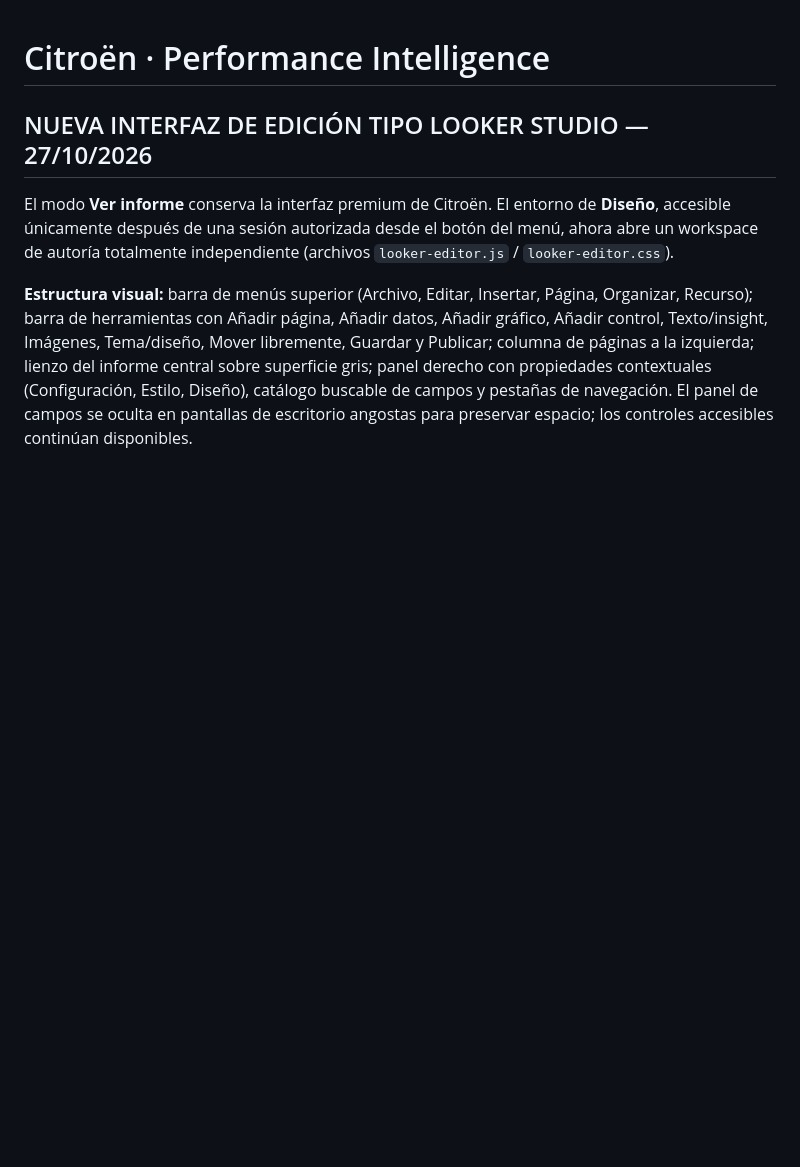
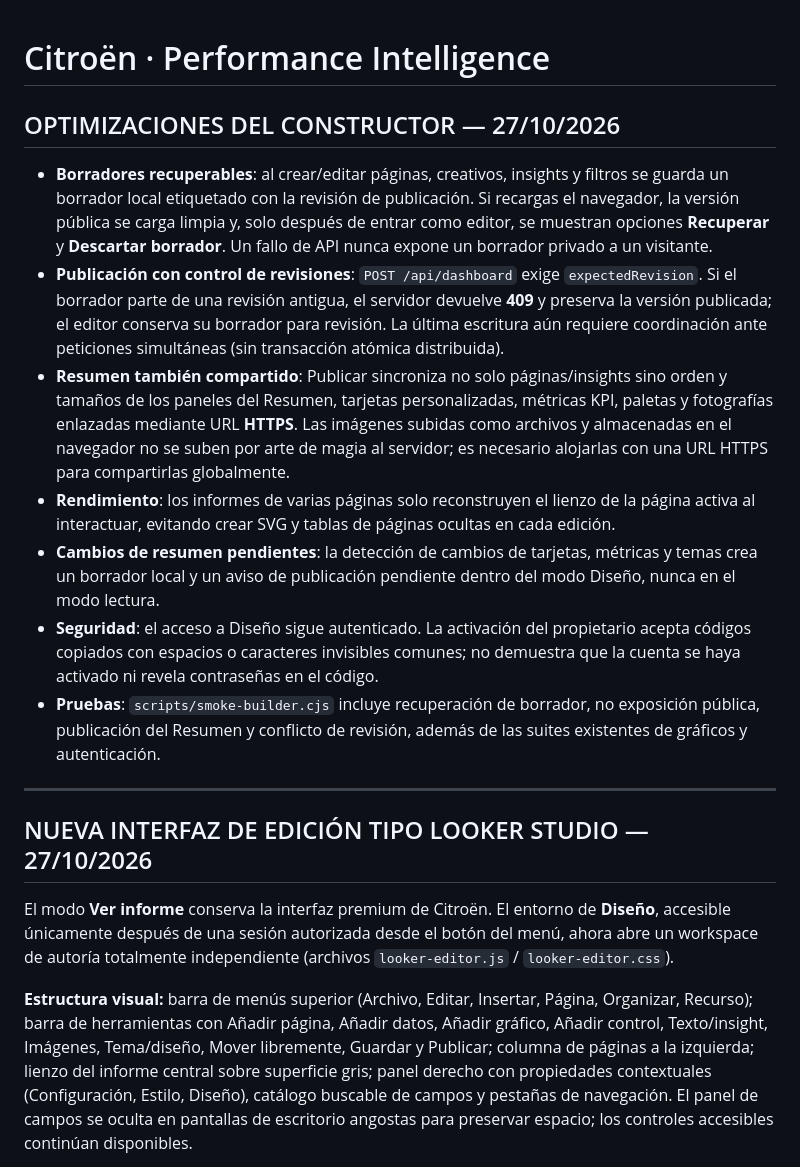
Before and after one commit to santiagoherrera1886-ai/citroen, a Markdown page: README.md, the part around the change. Rendered like a GitHub page; blank space fills up the shorter version.

Commit message:
Document release hardening: recoverable drafts, revision-aware publish, shared Summary and active-page rendering

```diff
--- a/README.md
+++ b/README.md
@@ -1,4 +1,17 @@
 # Citroën · Performance Intelligence
+
+## OPTIMIZACIONES DEL CONSTRUCTOR — 27/10/2026
+
+- **Borradores recuperables**: al crear/editar páginas, creativos, insights y filtros se guarda un borrador local etiquetado con la revisión de publicación. Si recargas el navegador, la versión pública se carga limpia y, solo después de entrar como editor, se muestran opciones **Recuperar** y **Descartar borrador**. Un fallo de API nunca expone un borrador privado a un visitante.
+- **Publicación con control de revisiones**: `POST /api/dashboard` exige `expectedRevision`. Si el borrador parte de una revisión antigua, el servidor devuelve **409** y preserva la versión publicada; el editor conserva su borrador para revisión. La última escritura aún requiere coordinación ante peticiones simultáneas (sin transacción atómica distribuida).
+- **Resumen también compartido**: Publicar sincroniza no solo páginas/insights sino orden y tamaños de los paneles del Resumen, tarjetas personalizadas, métricas KPI, paletas y fotografías enlazadas mediante URL **HTTPS**. Las imágenes subidas como archivos y almacenadas en el navegador no se suben por arte de magia al servidor; es necesario alojarlas con una URL HTTPS para compartirlas globalmente.
+- **Rendimiento**: los informes de varias páginas solo reconstruyen el lienzo de la página activa al interactuar, evitando crear SVG y tablas de páginas ocultas en cada edición.
+- **Cambios de resumen pendientes**: la detección de cambios de tarjetas, métricas y temas crea un borrador local y un aviso de publicación pendiente dentro del modo Diseño, nunca en el modo lectura.
+- **Seguridad**: el acceso a Diseño sigue autenticado. La activación del propietario acepta códigos copiados con espacios o caracteres invisibles comunes; no demuestra que la cuenta se haya activado ni revela contraseñas en el código.
+- **Pruebas**: `scripts/smoke-builder.cjs` incluye recuperación de borrador, no exposición pública, publicación del Resumen y conflicto de revisión, además de las suites existentes de gráficos y autenticación.
+
+---
+
 
 ## NUEVA INTERFAZ DE EDICIÓN TIPO LOOKER STUDIO — 27/10/2026
 
```
